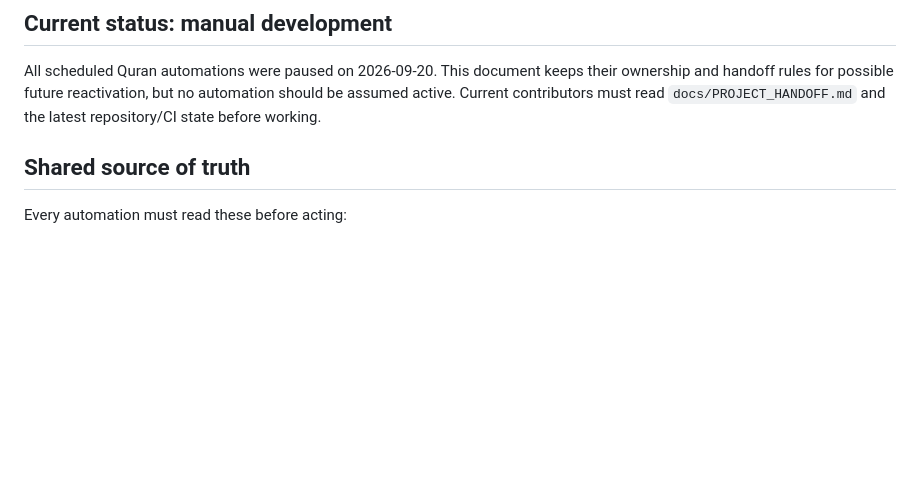
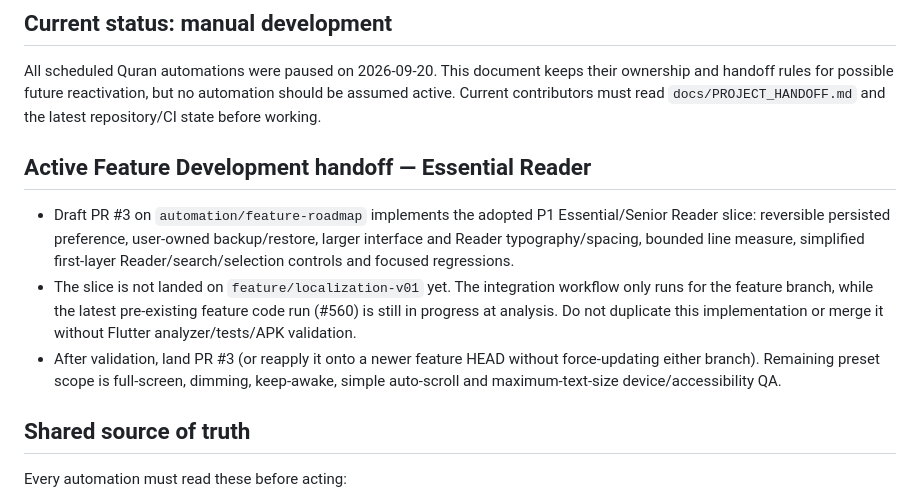
Before and after one commit to omzdmr/quran-i-kerim, a Markdown page: docs/AUTOMATION_COORDINATION.md, the part around the change. Rendered like a GitHub page; blank space fills up the shorter version.

Commit message:
Document Essential Reader feature handoff [skip ci]

```diff
--- a/docs/AUTOMATION_COORDINATION.md
+++ b/docs/AUTOMATION_COORDINATION.md
@@ -8,6 +8,21 @@ All scheduled Quran automations were paused on 2026-09-20. This document keeps
 their ownership and handoff rules for possible future reactivation, but no
 automation should be assumed active. Current contributors must read
 `docs/PROJECT_HANDOFF.md` and the latest repository/CI state before working.
+
+## Active Feature Development handoff — Essential Reader
+
+- Draft PR #3 on `automation/feature-roadmap` implements the adopted P1
+  Essential/Senior Reader slice: reversible persisted preference, user-owned
+  backup/restore, larger interface and Reader typography/spacing, bounded line
+  measure, simplified first-layer Reader/search/selection controls and focused
+  regressions.
+- The slice is not landed on `feature/localization-v01` yet. The integration
+  workflow only runs for the feature branch, while the latest pre-existing
+  feature code run (#560) is still in progress at analysis. Do not duplicate
+  this implementation or merge it without Flutter analyzer/tests/APK validation.
+- After validation, land PR #3 (or reapply it onto a newer feature HEAD without
+  force-updating either branch). Remaining preset scope is full-screen, dimming,
+  keep-awake, simple auto-scroll and maximum-text-size device/accessibility QA.
 
 ## Shared source of truth
 Every automation must read these before acting:
```
